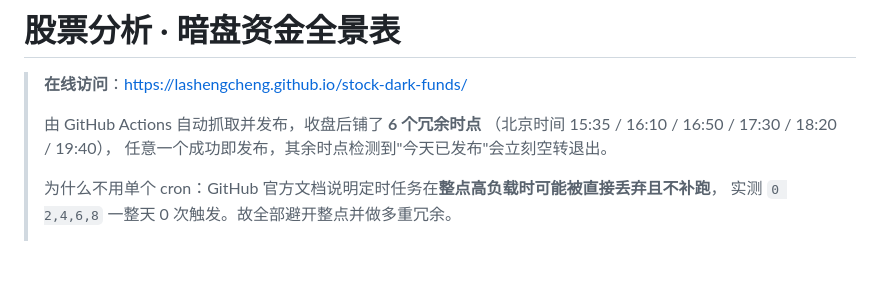
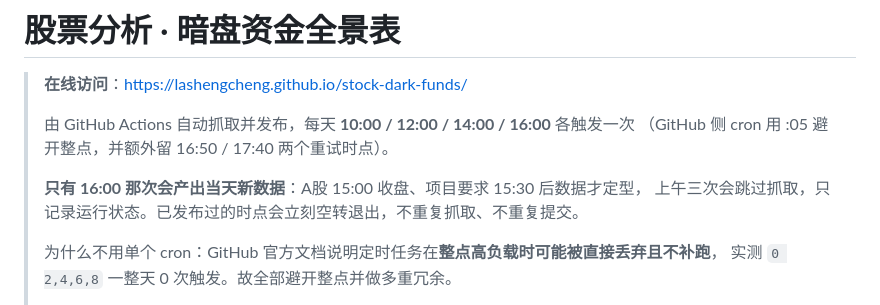
Before and after one commit to lashengcheng/stock-dark-funds, a Markdown page: README.md, the part around the change. Rendered like a GitHub page; blank space fills up the shorter version.

Commit message:
docs: 更新每日触发时点说明

```diff
--- a/README.md
+++ b/README.md
@@ -2,9 +2,11 @@
 
 > **在线访问**：https://lashengcheng.github.io/stock-dark-funds/
 >
-> 由 GitHub Actions 自动抓取并发布，收盘后铺了 **6 个冗余时点**
-> （北京时间 15:35 / 16:10 / 16:50 / 17:30 / 18:20 / 19:40），
-> 任意一个成功即发布，其余时点检测到"今天已发布"会立刻空转退出。
+> 由 GitHub Actions 自动抓取并发布，每天 **10:00 / 12:00 / 14:00 / 16:00** 各触发一次
+> （GitHub 侧 cron 用 :05 避开整点，并额外留 16:50 / 17:40 两个重试时点）。
+>
+> **只有 16:00 那次会产出当天新数据**：A股 15:00 收盘、项目要求 15:30 后数据才定型，
+> 上午三次会跳过抓取，只记录运行状态。已发布过的时点会立刻空转退出，不重复抓取、不重复提交。
 >
 > 为什么不用单个 cron：GitHub 官方文档说明定时任务在**整点高负载时可能被直接丢弃且不补跑**，
 > 实测 `0 2,4,6,8` 一整天 0 次触发。故全部避开整点并做多重冗余。
```
